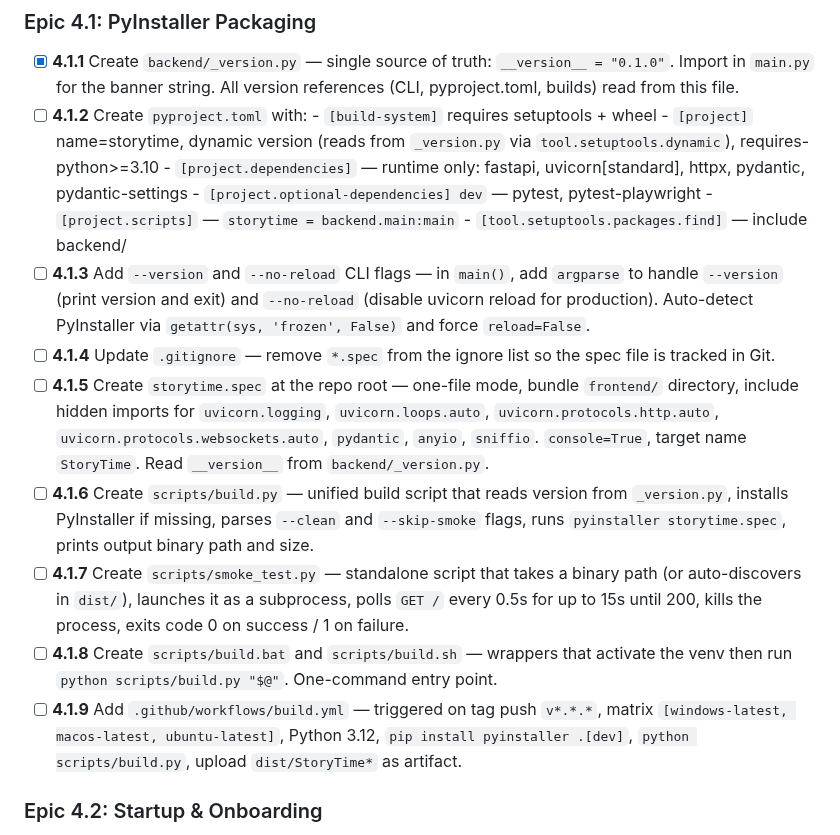
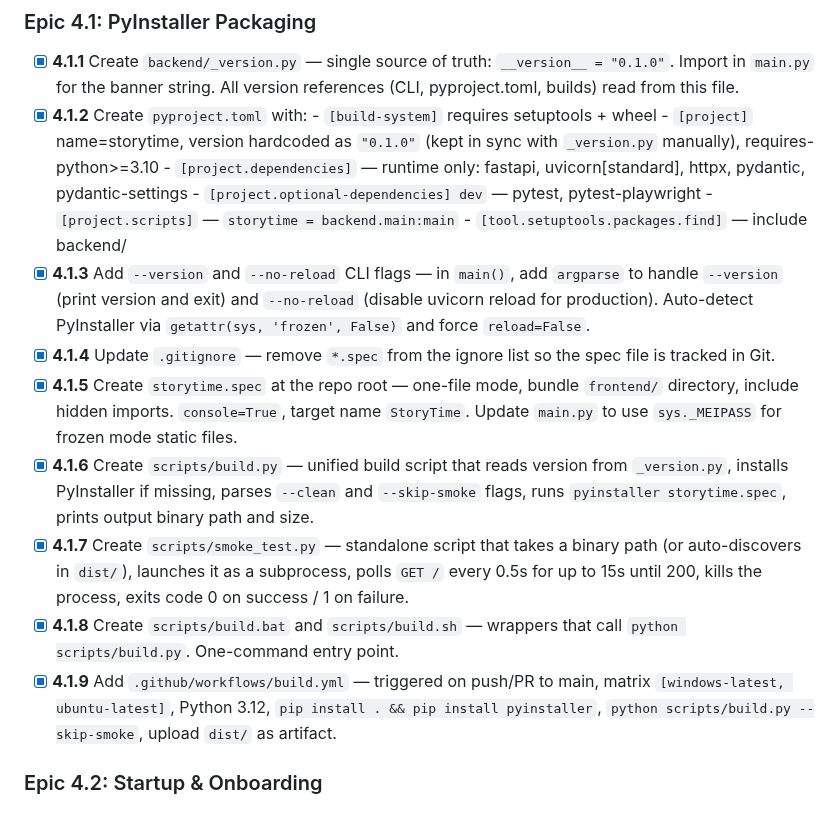
Before and after one commit to jacob643/StoryTime, a Markdown page: PLAN.md, the part around the change. Drawn GitHub-style.

Commit message:
docs: mark Epic 4.1 tasks as completed

```diff
--- a/PLAN.md
+++ b/PLAN.md
@@ -13,20 +13,20 @@ Goal: Friends and family can download and run the game with zero Python knowledg
 ### Epic 4.1: PyInstaller Packaging
 
 - [x] **4.1.1** Create `backend/_version.py` — single source of truth: `__version__ = "0.1.0"`. Import in `main.py` for the banner string. All version references (CLI, pyproject.toml, builds) read from this file.
-- [ ] **4.1.2** Create `pyproject.toml` with:
+- [x] **4.1.2** Create `pyproject.toml` with:
       - `[build-system]` requires setuptools + wheel
-      - `[project]` name=storytime, dynamic version (reads from `_version.py` via `tool.setuptools.dynamic`), requires-python>=3.10
+      - `[project]` name=storytime, version hardcoded as `"0.1.0"` (kept in sync with `_version.py` manually), requires-python>=3.10
       - `[project.dependencies]` — runtime only: fastapi, uvicorn[standard], httpx, pydantic, pydantic-settings
       - `[project.optional-dependencies] dev` — pytest, pytest-playwright
       - `[project.scripts]` — `storytime = backend.main:main`
       - `[tool.setuptools.packages.find]` — include backend/
-- [ ] **4.1.3** Add `--version` and `--no-reload` CLI flags — in `main()`, add `argparse` to handle `--version` (print version and exit) and `--no-reload` (disable uvicorn reload for production). Auto-detect PyInstaller via `getattr(sys, 'frozen', False)` and force `reload=False`.
-- [ ] **4.1.4** Update `.gitignore` — remove `*.spec` from the ignore list so the spec file is tracked in Git.
-- [ ] **4.1.5** Create `storytime.spec` at the repo root — one-file mode, bundle `frontend/` directory, include hidden imports for `uvicorn.logging`, `uvicorn.loops.auto`, `uvicorn.protocols.http.auto`, `uvicorn.protocols.websockets.auto`, `pydantic`, `anyio`, `sniffio`. `console=True`, target name `StoryTime`. Read `__version__` from `backend/_version.py`.
-- [ ] **4.1.6** Create `scripts/build.py` — unified build script that reads version from `_version.py`, installs PyInstaller if missing, parses `--clean` and `--skip-smoke` flags, runs `pyinstaller storytime.spec`, prints output binary path and size.
-- [ ] **4.1.7** Create `scripts/smoke_test.py` — standalone script that takes a binary path (or auto-discovers in `dist/`), launches it as a subprocess, polls `GET /` every 0.5s for up to 15s until 200, kills the process, exits code 0 on success / 1 on failure.
-- [ ] **4.1.8** Create `scripts/build.bat` and `scripts/build.sh` — wrappers that activate the venv then run `python scripts/build.py "$@"`. One-command entry point.
-- [ ] **4.1.9** Add `.github/workflows/build.yml` — triggered on tag push `v*.*.*`, matrix `[windows-latest, macos-latest, ubuntu-latest]`, Python 3.12, `pip install pyinstaller .[dev]`, `python scripts/build.py`, upload `dist/StoryTime*` as artifact.
+- [x] **4.1.3** Add `--version` and `--no-reload` CLI flags — in `main()`, add `argparse` to handle `--version` (print version and exit) and `--no-reload` (disable uvicorn reload for production). Auto-detect PyInstaller via `getattr(sys, 'frozen', False)` and force `reload=False`.
+- [x] **4.1.4** Update `.gitignore` — remove `*.spec` from the ignore list so the spec file is tracked in Git.
+- [x] **4.1.5** Create `storytime.spec` at the repo root — one-file mode, bundle `frontend/` directory, include hidden imports. `console=True`, target name `StoryTime`. Update `main.py` to use `sys._MEIPASS` for frozen mode static files.
+- [x] **4.1.6** Create `scripts/build.py` — unified build script that reads version from `_version.py`, installs PyInstaller if missing, parses `--clean` and `--skip-smoke` flags, runs `pyinstaller storytime.spec`, prints output binary path and size.
+- [x] **4.1.7** Create `scripts/smoke_test.py` — standalone script that takes a binary path (or auto-discovers in `dist/`), launches it as a subprocess, polls `GET /` every 0.5s for up to 15s until 200, kills the process, exits code 0 on success / 1 on failure.
+- [x] **4.1.8** Create `scripts/build.bat` and `scripts/build.sh` — wrappers that call `python scripts/build.py`. One-command entry point.
+- [x] **4.1.9** Add `.github/workflows/build.yml` — triggered on push/PR to main, matrix `[windows-latest, ubuntu-latest]`, Python 3.12, `pip install . && pip install pyinstaller`, `python scripts/build.py --skip-smoke`, upload `dist/` as artifact.
 
 ### Epic 4.2: Startup & Onboarding
 
```
